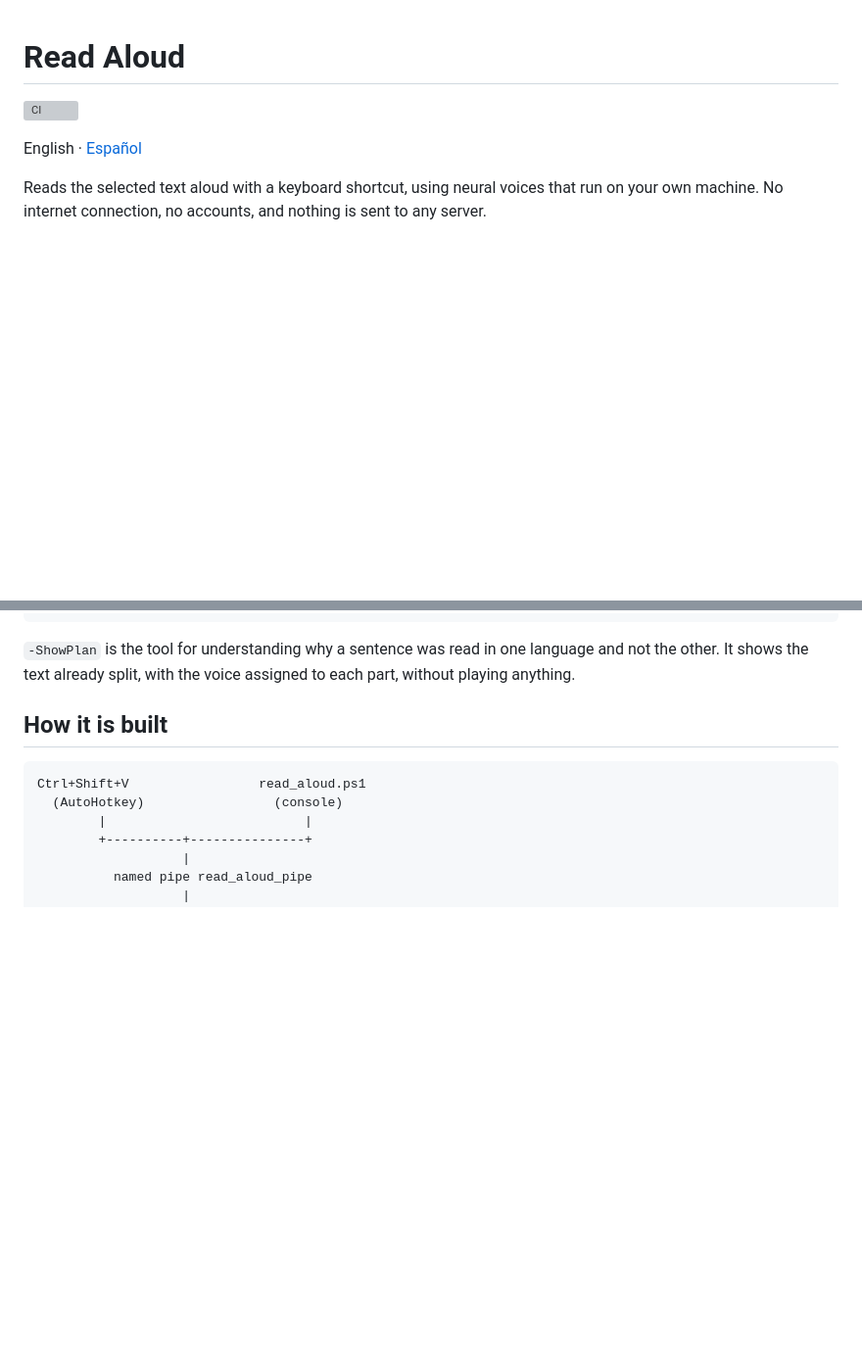
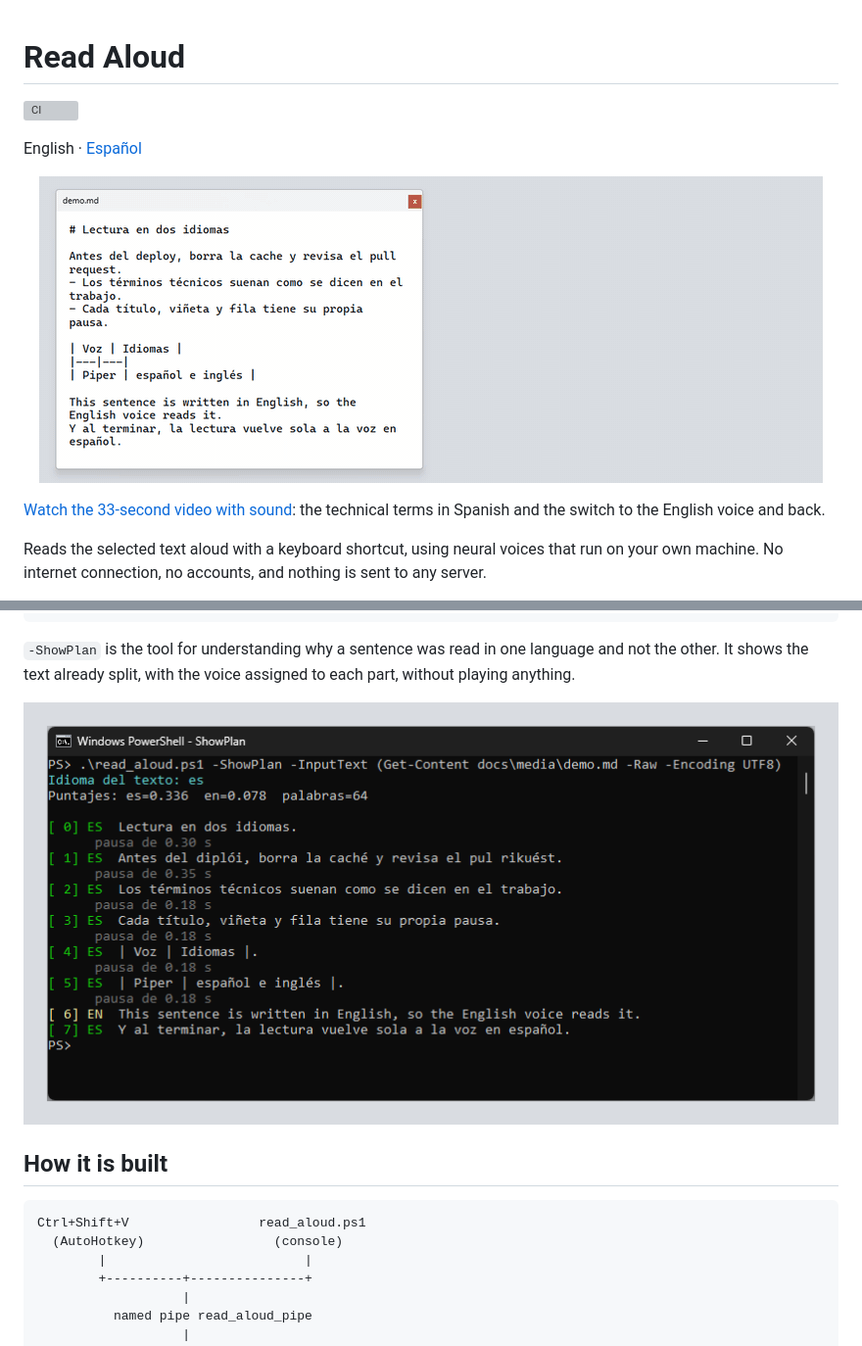
Before and after one commit to DuqueOM/read_aloud, a Markdown page: README.md, 2 parts joined by grey strips. Shown at 98% size. GitHub-like rendering; pictures changed too: docs/media/demo.gif (added); blank space fills up the shorter version; grey boxes are pictures that could not be loaded.

```diff
--- a/README.md
+++ b/README.md
@@ -3,6 +3,13 @@
 [![CI](https://github.com/DuqueOM/read_aloud/actions/workflows/ci.yml/badge.svg)](https://github.com/DuqueOM/read_aloud/actions/workflows/ci.yml)
 
 English · [Español](README.es.md)
+
+<p align="center">
+  <img src="docs/media/demo.gif" width="800" alt="The demo text is selected, the floating bar appears and its text panel highlights each sentence as it is read">
+</p>
+
+[Watch the 33-second video with sound](docs/media/demo.mp4): the technical
+terms in Spanish and the switch to the English voice and back.
 
 Reads the selected text aloud with a keyboard shortcut, using neural voices
 that run on your own machine. No internet connection, no accounts, and nothing
@@ -124,6 +138,8 @@ console:
 `-ShowPlan` is the tool for understanding why a sentence was read in one
 language and not the other. It shows the text already split, with the voice
 assigned to each part, without playing anything.
+
+![-ShowPlan output for the demo text](docs/media/showplan.png)
 
 ## How it is built
 
```
Also changed, not shown: other parts of README.md (+7 -0 lines), README.es.md (+15 -0 lines), 1 other file.
